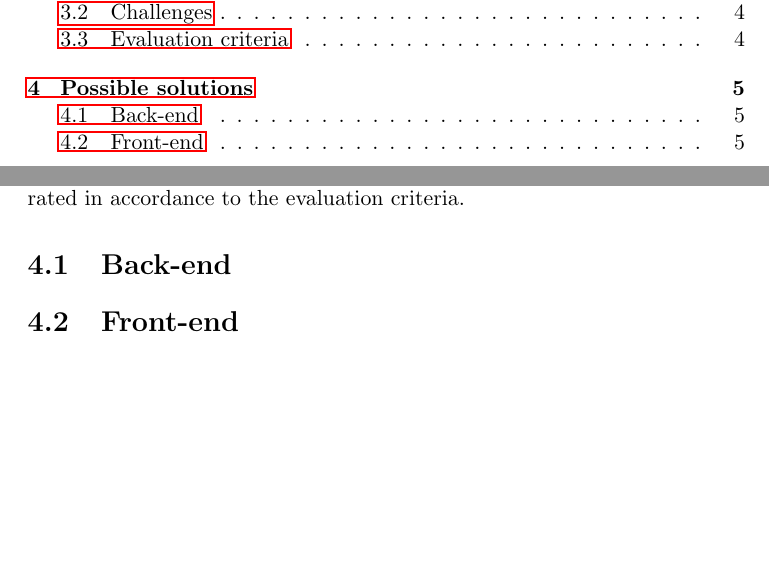
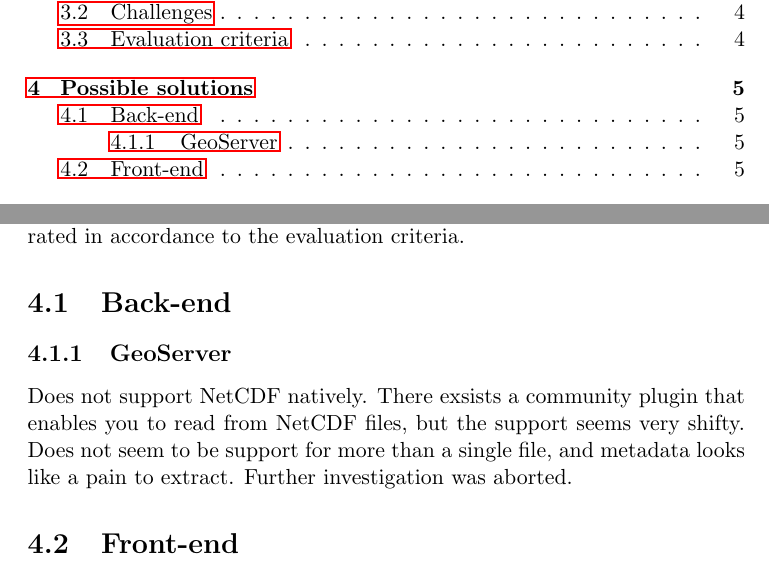
Before and after one commit to kproj6/prestudy, a LaTeX thesis (kproj6-doc.tex): two parts of pages 5 and 12 of 15, joined at a grey line, cut so that both start at the same text, the shorter picture padded with empty space. Compiled offline with pdfLaTeX.

Commit message:
Add notes about GeoServer
Reference is not quite like it should be. Plz to fix!

```diff
--- a/kproj6-doc.tex
+++ b/kproj6-doc.tex
@@ -135,6 +135,9 @@ The current system deployed at SINTEF
 The group has used the first part of the project investigating what solutions would best suit SINTEFs needs. In the chapter we present the different solutions we have found, along with an assessment on how each solution is rated in accordance to the evaluation criteria.
 
 \section{Back-end}
+\subsection{GeoServer}
+
+Does not support NetCDF natively. There exsists a community plugin that enables you to read from NetCDF files, but the support seems very shifty. Does not seem to be support for more than a single file, and metadata looks like a pain to extract. Further investigation was aborted.
 
 \section{Front-end}
 
```
